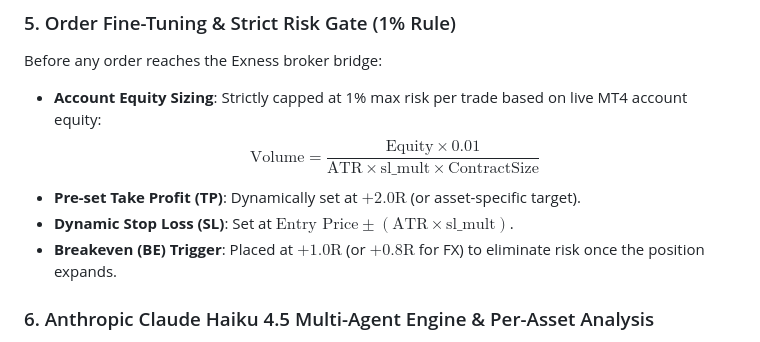
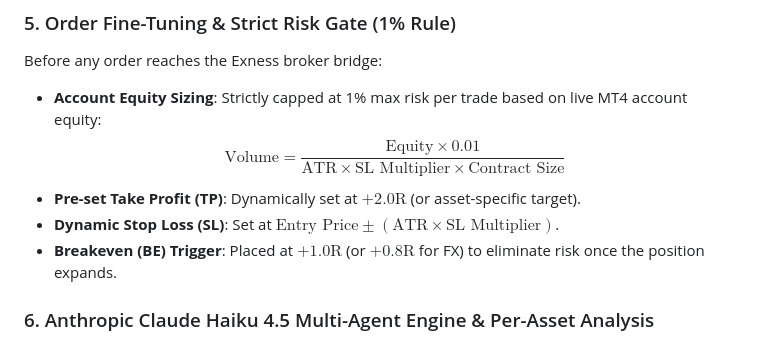
Before and after one commit to MynameisKoi/quantedge, a Markdown page: README.md, the part around the change. Drawn GitHub-style.

Commit message:
docs: fix KaTeX math rendering syntax error in README

```diff
--- a/README.md
+++ b/README.md
@@ -119,9 +119,9 @@ QuantEdge AI enforces a multi-agent deliberation committee (`macro/order_consens
 ### 5. Order Fine-Tuning & Strict Risk Gate (1% Rule)
 Before any order reaches the Exness broker bridge:
 - **Account Equity Sizing**: Strictly capped at 1% max risk per trade based on live MT4 account equity:
-  $$\text{Volume} = \frac{\text{Equity} \times 0.01}{\text{ATR} \times \text{sl\_mult} \times \text{ContractSize}}$$
+  $$\text{Volume} = \frac{\text{Equity} \times 0.01}{\text{ATR} \times \text{SL Multiplier} \times \text{Contract Size}}$$
 - **Pre-set Take Profit (TP)**: Dynamically set at $+2.0\text{R}$ (or asset-specific target).
-- **Dynamic Stop Loss (SL)**: Set at $\text{Entry Price} \pm (\text{ATR} \times \text{sl\_mult})$.
+- **Dynamic Stop Loss (SL)**: Set at $\text{Entry Price} \pm (\text{ATR} \times \text{SL Multiplier})$.
 - **Breakeven (BE) Trigger**: Placed at $+1.0\text{R}$ (or $+0.8\text{R}$ for FX) to eliminate risk once the position expands.
 
 ### 6. Anthropic Claude Haiku 4.5 Multi-Agent Engine & Per-Asset Analysis
```
